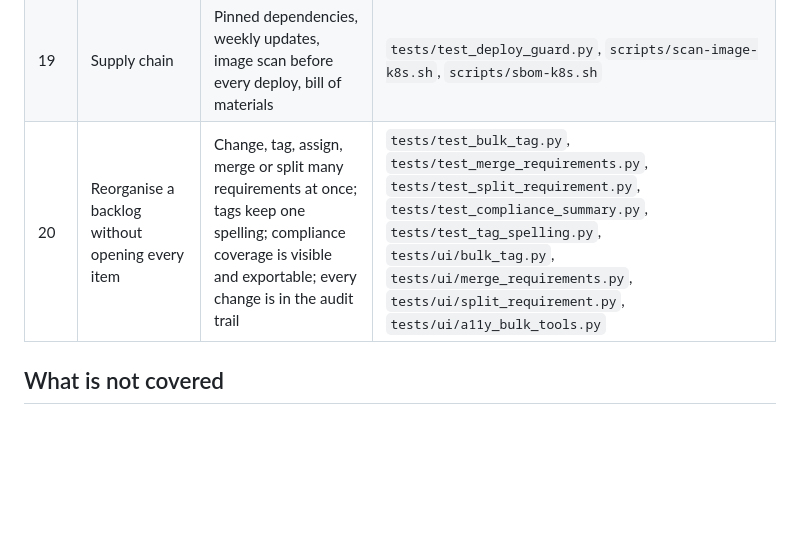
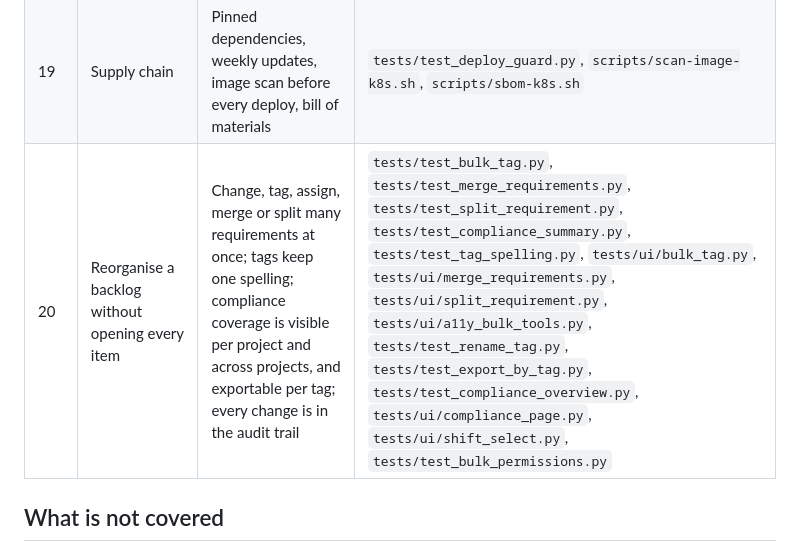
Before and after one commit to bellchu/fabulist, a Markdown page: docs/ACCEPTANCE.md, the part around the change. GitHub-like rendering; blank space fills up the shorter version.

Commit message:
docs: acceptance row lists the compliance tests (#303)
Co-authored-by: bellchu <397130+bellchu@users.noreply.github.com>

```diff
--- a/docs/ACCEPTANCE.md
+++ b/docs/ACCEPTANCE.md
@@ -24,7 +24,7 @@ What a business owner or a security reviewer can check before rollout, and which
 | 17 | Accessible to everyone | No serious WCAG A/AA problems in light, dark or forced colours; keyboard-only use; screen readers hear navigation; reflow at 320 px and wide text spacing cut nothing off | `tests/ui/a11y.py`, `tests/ui/keyboard.py`, `tests/ui/forced_colors.py`, `tests/ui/page_titles.py`, `tests/ui/phone_overflow.py`, `tests/ui/text_spacing.py`, `scripts/live-smoke-k8s.sh` |
 | 18 | Operators can see and be alerted | Metrics, dashboards, alerts with runbook rows, request ids for support | `tests/test_monitoring.py`, `tests/test_request_ids.py`, `tests/test_admin_system.py` |
 | 19 | Supply chain | Pinned dependencies, weekly updates, image scan before every deploy, bill of materials | `tests/test_deploy_guard.py`, `scripts/scan-image-k8s.sh`, `scripts/sbom-k8s.sh` |
-| 20 | Reorganise a backlog without opening every item | Change, tag, assign, merge or split many requirements at once; tags keep one spelling; compliance coverage is visible and exportable; every change is in the audit trail | `tests/test_bulk_tag.py`, `tests/test_merge_requirements.py`, `tests/test_split_requirement.py`, `tests/test_compliance_summary.py`, `tests/test_tag_spelling.py`, `tests/ui/bulk_tag.py`, `tests/ui/merge_requirements.py`, `tests/ui/split_requirement.py`, `tests/ui/a11y_bulk_tools.py` |
+| 20 | Reorganise a backlog without opening every item | Change, tag, assign, merge or split many requirements at once; tags keep one spelling; compliance coverage is visible per project and across projects, and exportable per tag; every change is in the audit trail | `tests/test_bulk_tag.py`, `tests/test_merge_requirements.py`, `tests/test_split_requirement.py`, `tests/test_compliance_summary.py`, `tests/test_tag_spelling.py`, `tests/ui/bulk_tag.py`, `tests/ui/merge_requirements.py`, `tests/ui/split_requirement.py`, `tests/ui/a11y_bulk_tools.py`, `tests/test_rename_tag.py`, `tests/test_export_by_tag.py`, `tests/test_compliance_overview.py`, `tests/ui/compliance_page.py`, `tests/ui/shift_select.py`, `tests/test_bulk_permissions.py` |
 
 ## What is not covered
 
```
